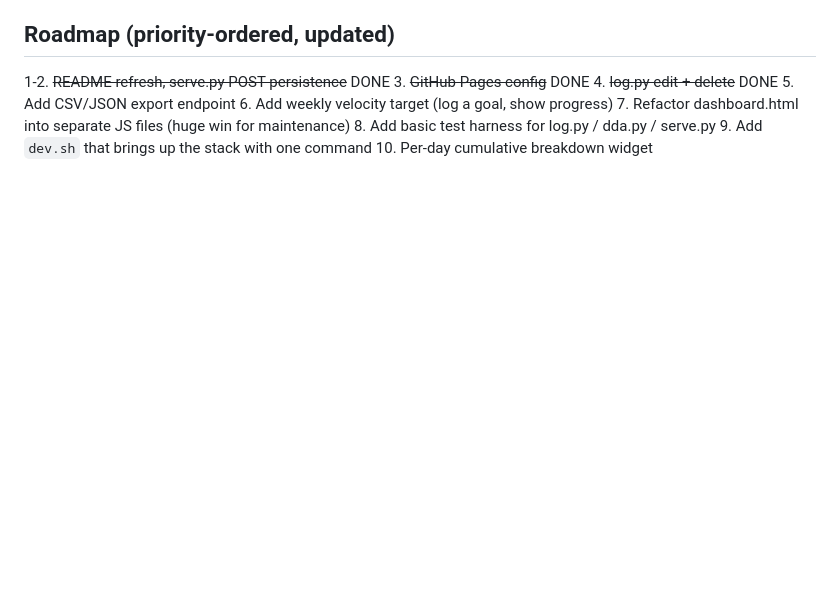
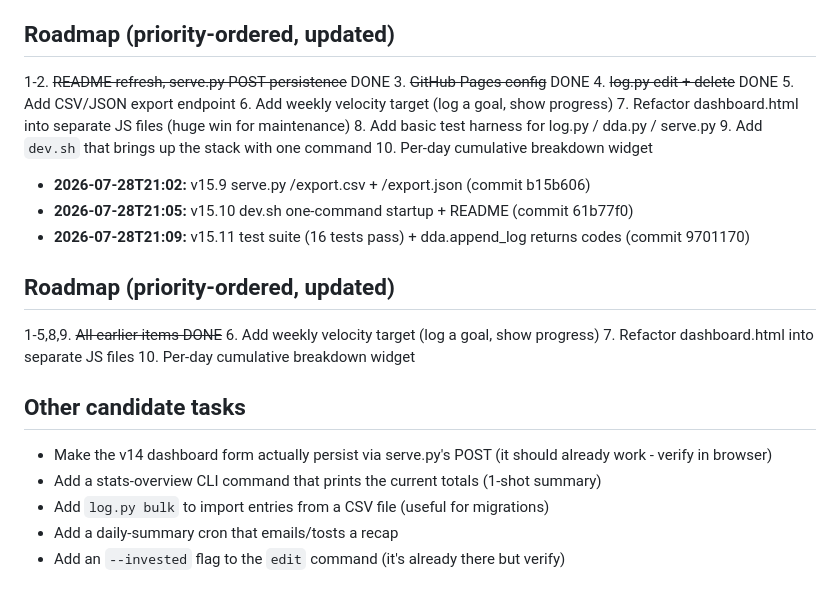
Before and after one commit to Aiaj-stacks/ai-time-saved, a Markdown page: PROGRESS.md, the part around the change. Rendered like a GitHub page; blank space fills up the shorter version.

Commit message:
v15.12: PROGRESS.md checkpoint after test suite + exports + dev.sh

```diff
--- a/PROGRESS.md
+++ b/PROGRESS.md
@@ -51,3 +51,20 @@
 8. Add basic test harness for log.py / dda.py / serve.py
 9. Add `dev.sh` that brings up the stack with one command
 10. Per-day cumulative breakdown widget
+
+- **2026-07-28T21:02:** v15.9 serve.py /export.csv + /export.json (commit b15b606)
+- **2026-07-28T21:05:** v15.10 dev.sh one-command startup + README (commit 61b77f0)
+- **2026-07-28T21:09:** v15.11 test suite (16 tests pass) + dda.append_log returns codes (commit 9701170)
+
+## Roadmap (priority-ordered, updated)
+1-5,8,9. ~~All earlier items DONE~~
+6. Add weekly velocity target (log a goal, show progress)
+7. Refactor dashboard.html into separate JS files
+10. Per-day cumulative breakdown widget
+
+## Other candidate tasks
+- Make the v14 dashboard form actually persist via serve.py's POST (it should already work - verify in browser)
+- Add a stats-overview CLI command that prints the current totals (1-shot summary)
+- Add `log.py bulk` to import entries from a CSV file (useful for migrations)
+- Add a daily-summary cron that emails/tosts a recap
+- Add an `--invested` flag to the `edit` command (it's already there but verify)
```
